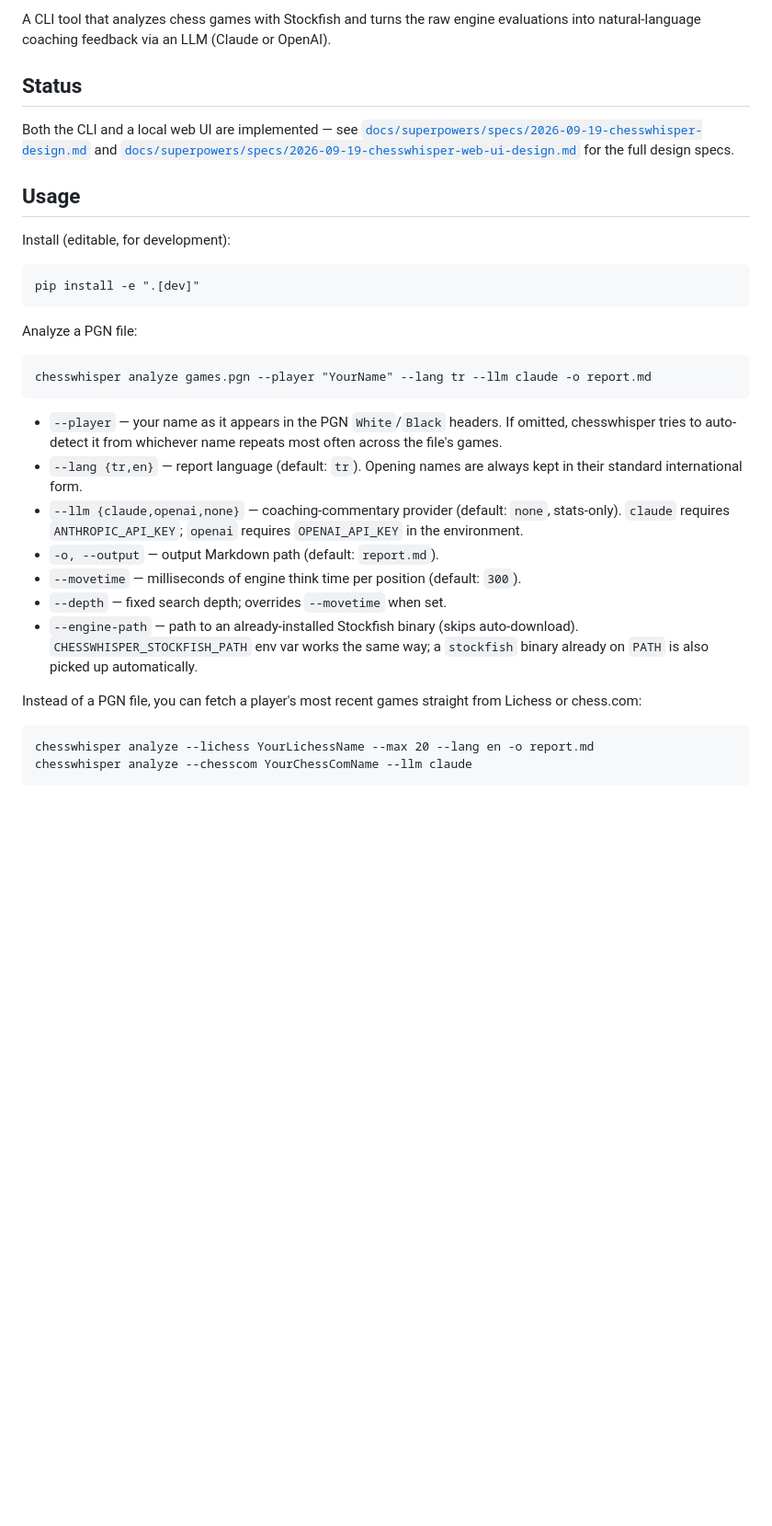
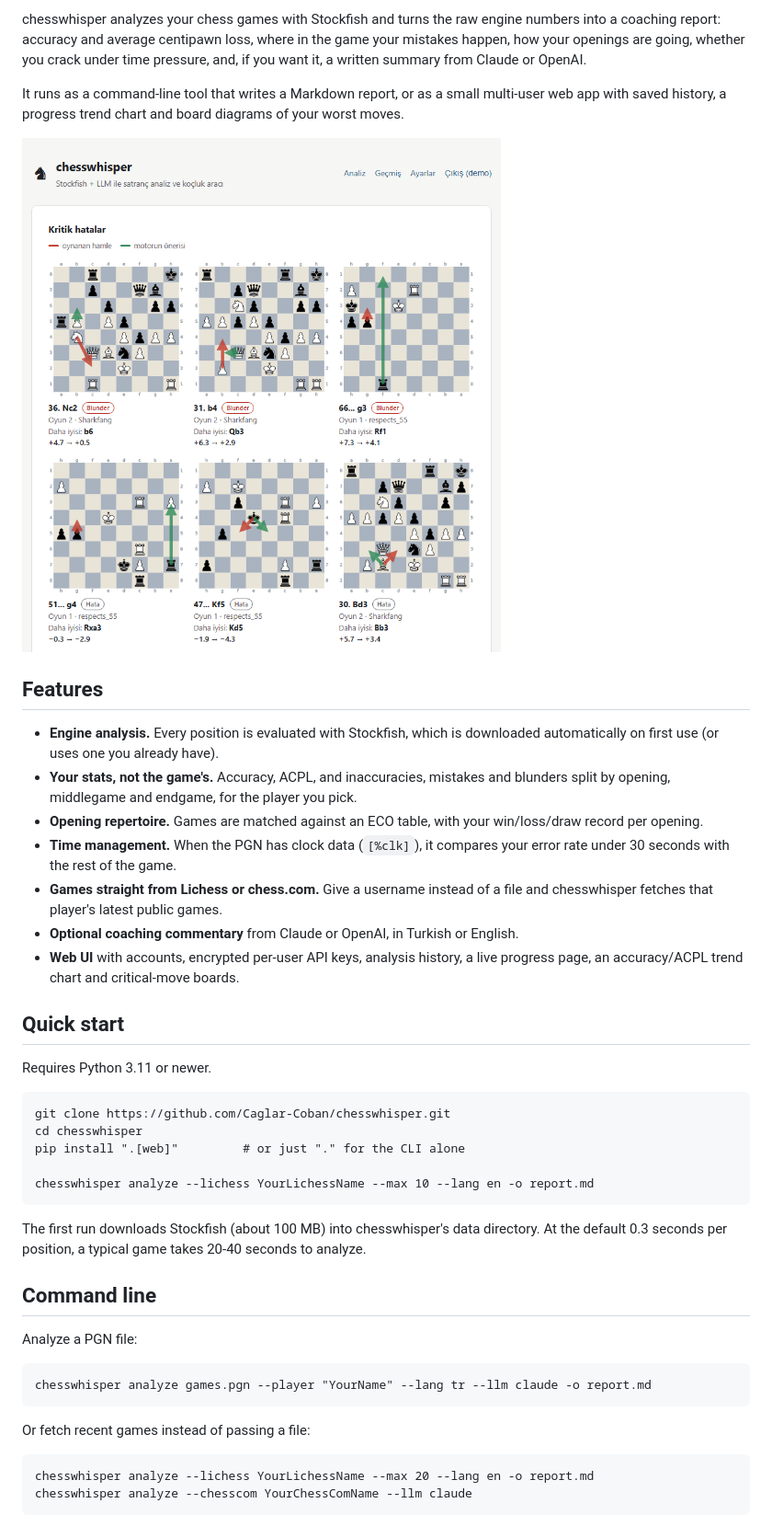
Before and after one commit to Caglar-Coban/chesswhisper, a Markdown page: README.md, the part around the change printed below. Shown: that part at 92% size. Drawn GitHub-style; pictures changed too: docs/images/critical-moves.png (added); blank space fills up the shorter version.

````diff
--- a/README.md
+++ b/README.md
@@ -4,23 +6,52 @@
 
-A CLI tool that analyzes chess games with Stockfish and turns the raw
-engine evaluations into natural-language coaching feedback via an LLM
-(Claude or OpenAI).
+chesswhisper analyzes your chess games with Stockfish and turns the raw
+engine numbers into a coaching report: accuracy and average centipawn loss,
+where in the game your mistakes happen, how your openings are going, whether
+you crack under time pressure, and, if you want it, a written summary from
+Claude or OpenAI.
 
-## Status
+It runs as a command-line tool that writes a Markdown report, or as a small
+multi-user web app with saved history, a progress trend chart and board
+diagrams of your worst moves.
 
-Both the CLI and a local web UI are implemented — see
-[`docs/superpowers/specs/2026-09-19-chesswhisper-design.md`](docs/superpowers/specs/2026-09-19-chesswhisper-design.md)
-and
-[`docs/superpowers/specs/2026-09-19-chesswhisper-web-ui-design.md`](docs/superpowers/specs/2026-09-19-chesswhisper-web-ui-design.md)
-for the full design specs.
+![Critical moves drawn on boards: the move played in red, the engine's choice in green](docs/images/critical-moves.png)
 
-## Usage
+## Features
 
-Install (editable, for development):
+- **Engine analysis.** Every position is evaluated with Stockfish, which is
+  downloaded automatically on first use (or uses one you already have).
+- **Your stats, not the game's.** Accuracy, ACPL, and inaccuracies, mistakes
+  and blunders split by opening, middlegame and endgame, for the player you
+  pick.
+- **Opening repertoire.** Games are matched against an ECO table, with your
+  win/loss/draw record per opening.
+- **Time management.** When the PGN has clock data (`[%clk]`), it compares
+  your error rate under 30 seconds with the rest of the game.
+- **Games straight from Lichess or chess.com.** Give a username instead of a
+  file and chesswhisper fetches that player's latest public games.
+- **Optional coaching commentary** from Claude or OpenAI, in Turkish or
+  English.
+- **Web UI** with accounts, encrypted per-user API keys, analysis history,
+  a live progress page, an accuracy/ACPL trend chart and critical-move
+  boards.
+
+## Quick start
+
+Requires Python 3.11 or newer.
 
 ```
-pip install -e ".[dev]"
+git clone https://github.com/Caglar-Coban/chesswhisper.git
+cd chesswhisper
+pip install ".[web]"         # or just "." for the CLI alone
+
+chesswhisper analyze --lichess YourLichessName --max 10 --lang en -o report.md
 ```
+
+The first run downloads Stockfish (about 100 MB) into chesswhisper's data
+directory. At the default 0.3 seconds per position, a typical game takes
+20-40 seconds to analyze.
+
+## Command line
 
 Analyze a PGN file:
 
@@ -28,16 +59,7 @@ Analyze a PGN file:
 chesswhisper analyze games.pgn --player "YourName" --lang tr --llm claude -o report.md
 ```
 
-- `--player` — your name as it appears in the PGN `White`/`Black` headers. If omitted, chesswhisper tries to auto-detect it from whichever name repeats most often across the file's games.
-- `--lang {tr,en}` — report language (default: `tr`). Opening names are always kept in their standard international form.
-- `--llm {claude,openai,none}` — coaching-commentary provider (default: `none`, stats-only). `claude` requires `ANTHROPIC_API_KEY`; `openai` requires `OPENAI_API_KEY` in the environment.
-- `-o, --output` — output Markdown path (default: `report.md`).
-- `--movetime` — milliseconds of engine think time per position (default: `300`).
-- `--depth` — fixed search depth; overrides `--movetime` when set.
-- `--engine-path` — path to an already-installed Stockfish binary (skips auto-download). `CHESSWHISPER_STOCKFISH_PATH` env var works the same way; a `stockfish` binary already on `PATH` is also picked up automatically.
-
-Instead of a PGN file, you can fetch a player's most recent games straight
-from Lichess or chess.com:
+Or fetch recent games instead of passing a file:
 
 ```
 chesswhisper analyze --lichess YourLichessName --max 20 --lang en -o report.md
````
Also changed, not shown: other parts of README.md (+106 -73 lines), CHANGELOG.md (added, +54 -0 lines), docs/deployment.md (+12 -6 lines), docs/images/analyze-form.png (added), docs/images/history-trend.png (added), docs/images/settings.png (added), 2 other files.
